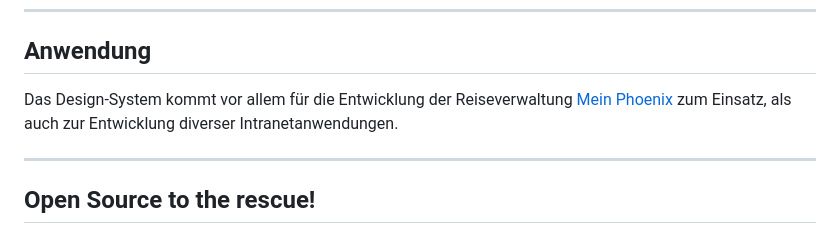
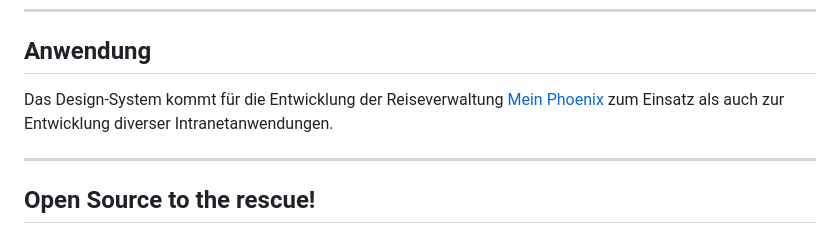
Before and after one commit to phoenixreisen/design-system, a Markdown page: homepage.md, the part around the change. Drawn GitHub-style.

Commit message:
Homepage - Korrektur Zeichensetzung in Absatz "Anwendung"

```diff
--- a/homepage.md
+++ b/homepage.md
@@ -26,7 +26,7 @@
 <h2>Anwendung</h2>
 
 <p>
-  Das Design-System kommt vor allem für die Entwicklung der Reiseverwaltung <a href="https://meinereise.phoenixreisen.com/">Mein Phoenix</a> zum Einsatz, als auch zur Entwicklung diverser Intranetanwendungen.
+  Das Design-System kommt für die Entwicklung der Reiseverwaltung <a href="https://meinereise.phoenixreisen.com/">Mein Phoenix</a> zum Einsatz als auch zur Entwicklung diverser Intranetanwendungen.
 </p>
 
 
```
